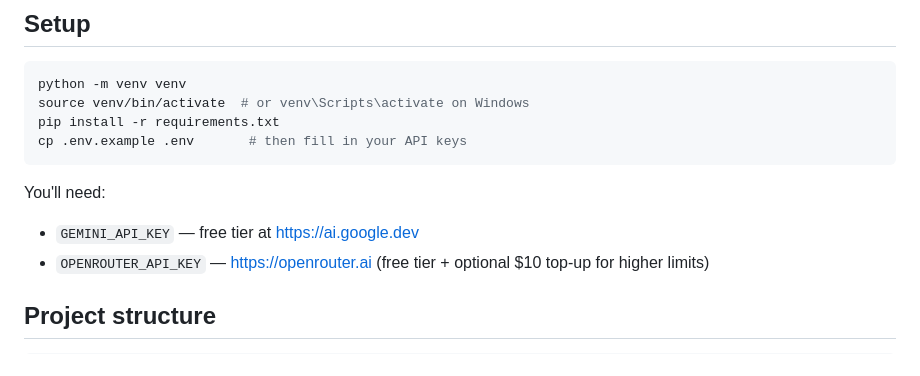
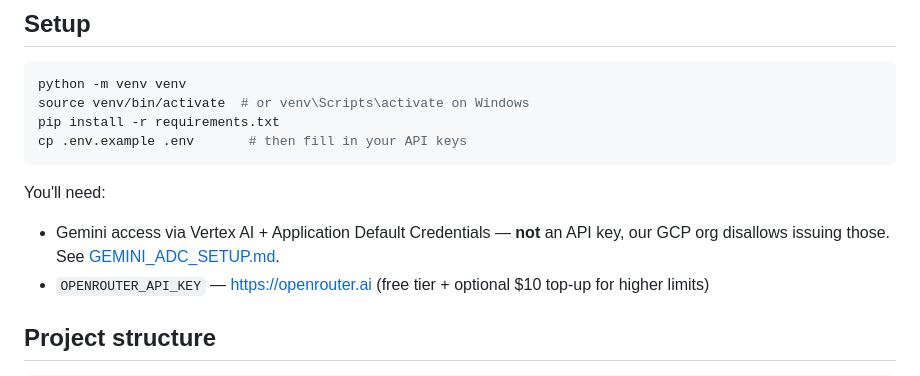
Before and after one commit to saeheeeom/polite-bargain, a Markdown page: README.md, the part around the change. Drawn GitHub-style.

```diff
--- a/README.md
+++ b/README.md
@@ -14,7 +14,8 @@ cp .env.example .env       # then fill in your API keys
 
 You'll need:
 
-- `GEMINI_API_KEY` — free tier at https://ai.google.dev
+- Gemini access via Vertex AI + Application Default Credentials — **not** an API key,
+  our GCP org disallows issuing those. See [GEMINI_ADC_SETUP.md](GEMINI_ADC_SETUP.md).
 - `OPENROUTER_API_KEY` — https://openrouter.ai (free tier + optional $10 top-up for higher limits)
 
 ## Project structure
```
Also changed, not shown: GEMINI_ADC_SETUP.md (added, +76 -0 lines).
